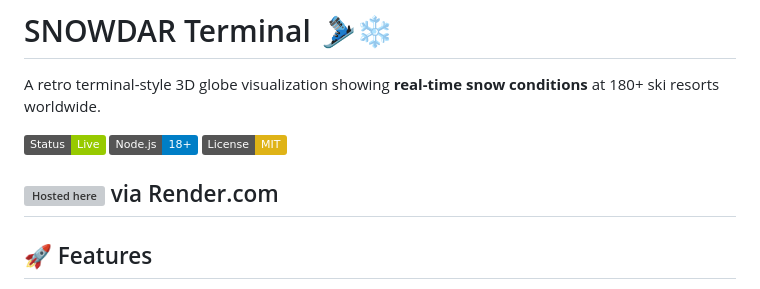
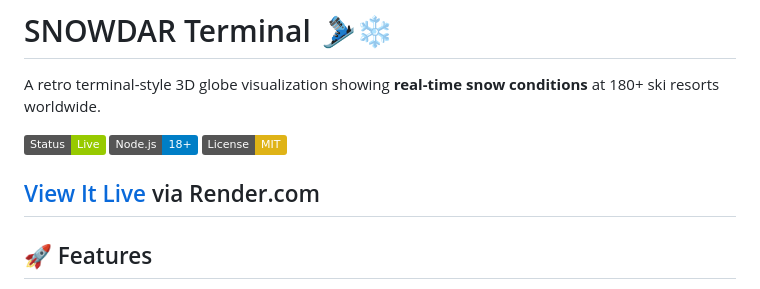
Before and after one commit to wyler0/snowdar-terminal, a Markdown page: README.md, the part around the change. Drawn GitHub-style; badges without logos; grey boxes are pictures that could not be loaded.

```diff
--- a/README.md
+++ b/README.md
@@ -5,7 +5,7 @@ A retro terminal-style 3D globe visualization showing **real-time snow condition
 ![Snowdar Terminal](https://img.shields.io/badge/Status-Live-green) ![Node.js](https://img.shields.io/badge/Node.js-18+-blue) ![License](https://img.shields.io/badge/License-MIT-yellow)
 
 
-![Hosted here](https://snowdar-terminal.onrender.com) via Render.com
+[View It Live](https://snowdar-terminal.onrender.com) via Render.com
 ---
 
 ## 🚀 Features
```
